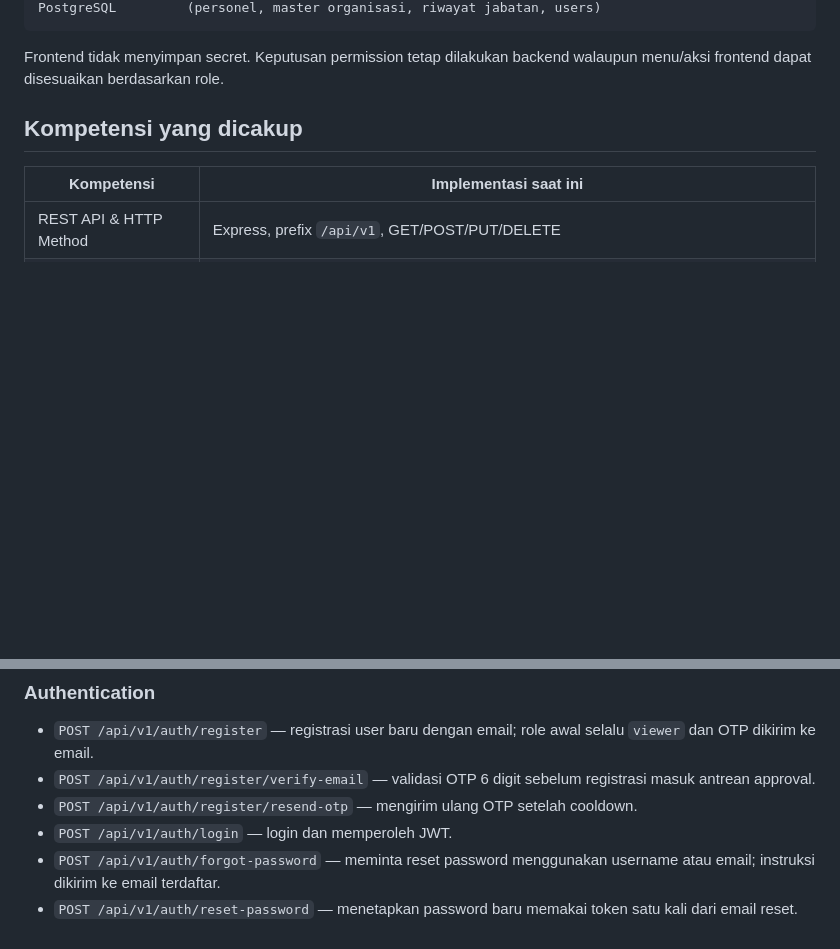
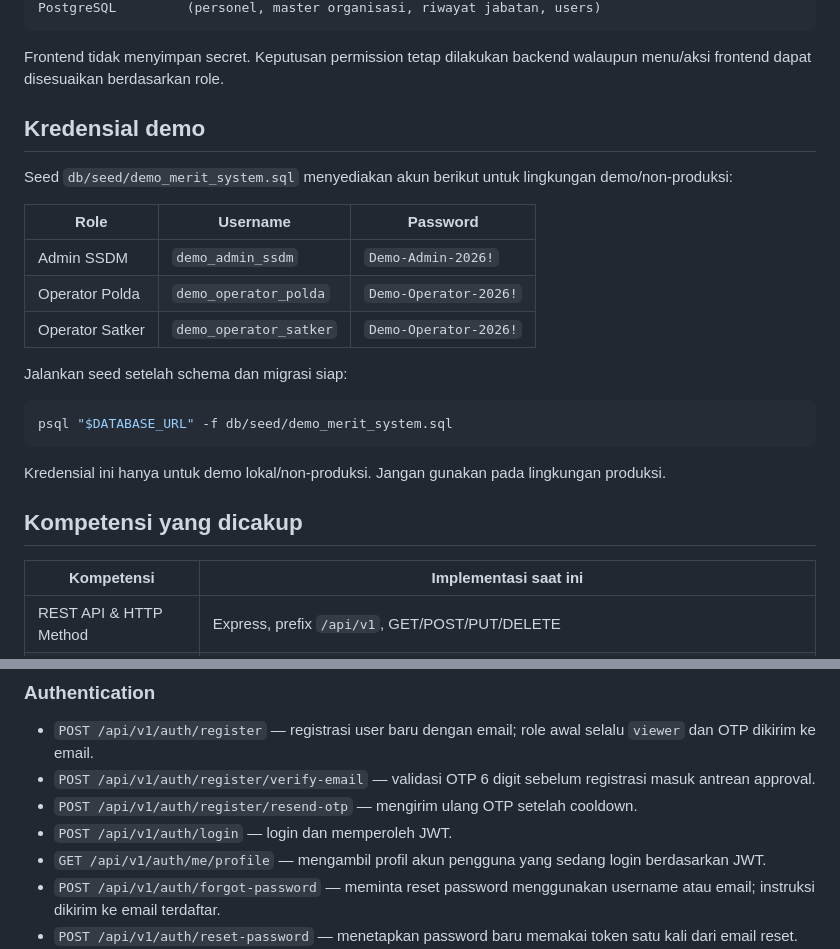
Before and after one commit to cicero78M/Backend_SDM_Test, a Markdown page: README.md, 2 parts joined by grey strips. Rendered like a GitHub page; blank space fills up the shorter version.

Commit message:
docs: tambahkan dokumentasi kredensial demo

````diff
--- a/README.md
+++ b/README.md
@@ -44,6 +44,26 @@ PostgreSQL         (personel, master organisasi, riwayat jabatan, users)
 ```
 
 Frontend tidak menyimpan secret. Keputusan permission tetap dilakukan backend walaupun menu/aksi frontend dapat disesuaikan berdasarkan role.
+
+## Kredensial demo
+
+Seed `db/seed/demo_merit_system.sql` menyediakan akun berikut untuk lingkungan
+demo/non-produksi:
+
+| Role | Username | Password |
+|---|---|---|
+| Admin SSDM | `demo_admin_ssdm` | `Demo-Admin-2026!` |
+| Operator Polda | `demo_operator_polda` | `Demo-Operator-2026!` |
+| Operator Satker | `demo_operator_satker` | `Demo-Operator-2026!` |
+
+Jalankan seed setelah schema dan migrasi siap:
+
+```bash
+psql "$DATABASE_URL" -f db/seed/demo_merit_system.sql
+```
+
+Kredensial ini hanya untuk demo lokal/non-produksi. Jangan gunakan pada
+lingkungan produksi.
 
 ## Kompetensi yang dicakup
 
@@ -136,6 +156,7 @@ Semua endpoint selain register/login/verify-email/resend-otp memerlukan header `
 - `POST /api/v1/auth/register/verify-email` — validasi OTP 6 digit sebelum registrasi masuk antrean approval.
 - `POST /api/v1/auth/register/resend-otp` — mengirim ulang OTP setelah cooldown.
 - `POST /api/v1/auth/login` — login dan memperoleh JWT.
+- `GET /api/v1/auth/me/profile` — mengambil profil akun pengguna yang sedang login berdasarkan JWT.
 - `POST /api/v1/auth/forgot-password` — meminta reset password menggunakan username atau email; instruksi dikirim ke email terdaftar.
 - `POST /api/v1/auth/reset-password` — menetapkan password baru memakai token satu kali dari email reset.
 - `GET /api/v1/auth/registrations/pending` — daftar registrasi yang sudah memvalidasi email dan menunggu approval; hanya role `admin` pertama.
````
